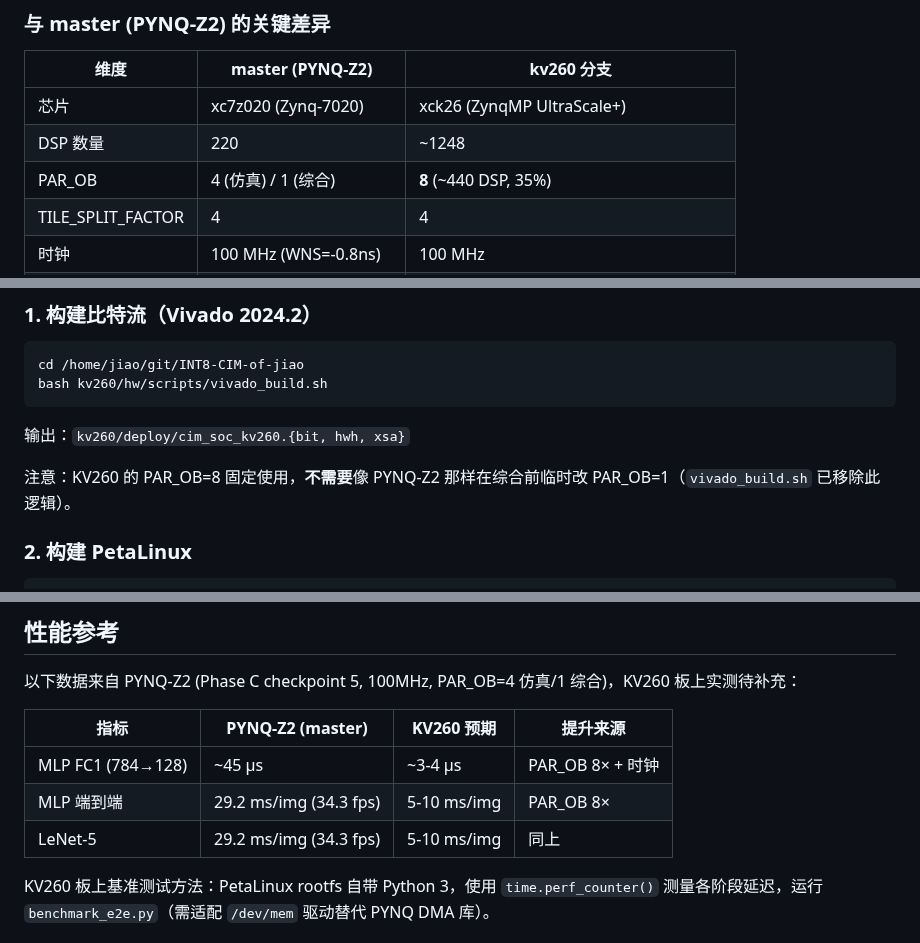
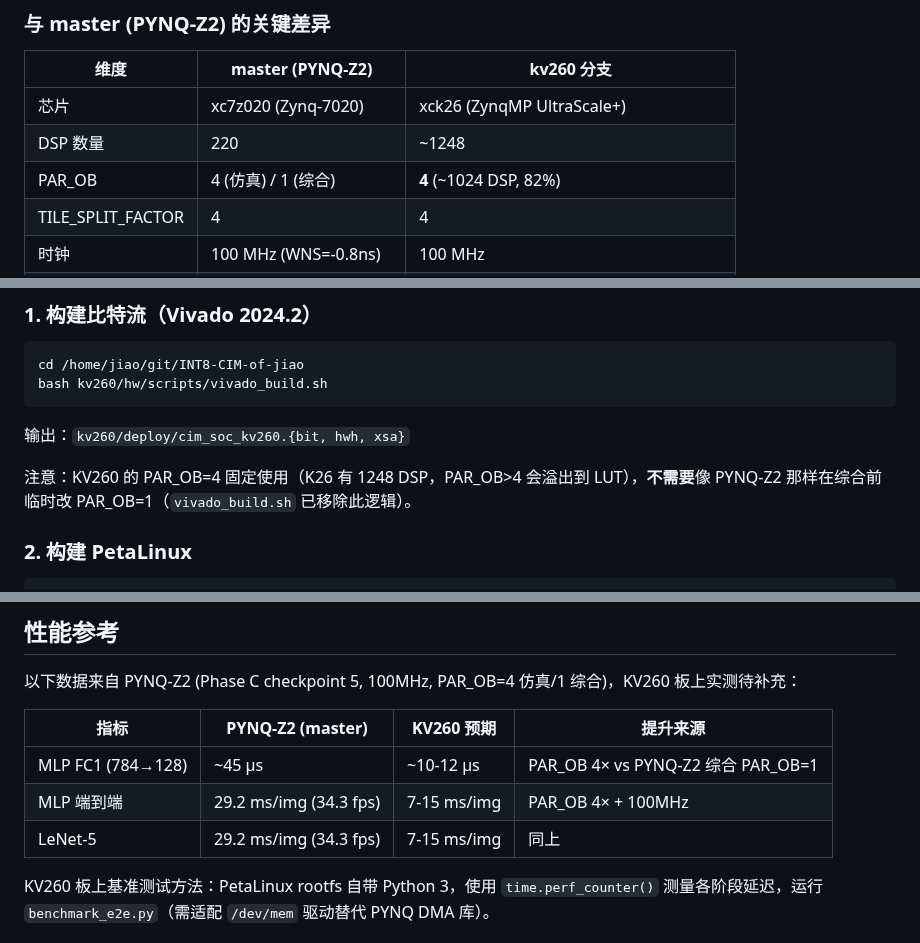
Before and after one commit to Invoker-pray/INT8-CIM-of-jiao, a Markdown page: README.md, 3 parts joined by grey strips. GitHub-like rendering.

```diff
--- a/README.md
+++ b/README.md
@@ -12,7 +12,7 @@
 |------|------------------|-----------|
 | 芯片 | xc7z020 (Zynq-7020) | xck26 (ZynqMP UltraScale+) |
 | DSP 数量 | 220 | ~1248 |
-| PAR_OB | 4 (仿真) / 1 (综合) | **8** (~440 DSP, 35%) |
+| PAR_OB | 4 (仿真) / 1 (综合) | **4** (~1024 DSP, 82%) |
 | TILE_SPLIT_FACTOR | 4 | 4 |
 | 时钟 | 100 MHz (WNS=-0.8ns) | 100 MHz |
 | 操作系统 | PYNQ Linux (Ubuntu) | **PetaLinux** (Yocto) |
@@ -71,7 +71,7 @@ bash kv260/hw/scripts/vivado_build.sh
 
 输出：`kv260/deploy/cim_soc_kv260.{bit, hwh, xsa}`
 
-注意：KV260 的 PAR_OB=8 固定使用，**不需要**像 PYNQ-Z2 那样在综合前临时改 PAR_OB=1（`vivado_build.sh` 已移除此逻辑）。
+注意：KV260 的 PAR_OB=4 固定使用（K26 有 1248 DSP，PAR_OB>4 会溢出到 LUT），**不需要**像 PYNQ-Z2 那样在综合前临时改 PAR_OB=1（`vivado_build.sh` 已移除此逻辑）。
 
 ### 2. 构建 PetaLinux
 
@@ -143,9 +145,9 @@ axi_dma_0: dma@b0000000 {
 
 | 指标 | PYNQ-Z2 (master) | KV260 预期 | 提升来源 |
 |------|-------------------|-----------|---------|
-| MLP FC1 (784→128) | ~45 μs | ~3-4 μs | PAR_OB 8× + 时钟 |
-| MLP 端到端 | 29.2 ms/img (34.3 fps) | 5-10 ms/img | PAR_OB 8× |
-| LeNet-5 | 29.2 ms/img (34.3 fps) | 5-10 ms/img | 同上 |
+| MLP FC1 (784→128) | ~45 μs | ~10-12 μs | PAR_OB 4× vs PYNQ-Z2 综合 PAR_OB=1 |
+| MLP 端到端 | 29.2 ms/img (34.3 fps) | 7-15 ms/img | PAR_OB 4× + 100MHz |
+| LeNet-5 | 29.2 ms/img (34.3 fps) | 7-15 ms/img | 同上 |
 
 KV260 板上基准测试方法：PetaLinux rootfs 自带 Python 3，使用 `time.perf_counter()` 测量各阶段延迟，运行 `benchmark_e2e.py`（需适配 `/dev/mem` 驱动替代 PYNQ DMA 库）。
 
```
Also changed, not shown: other parts of README.md (+2 -0 lines), docs/kv260_petalinux_onboard.md (+20 -0 lines).
